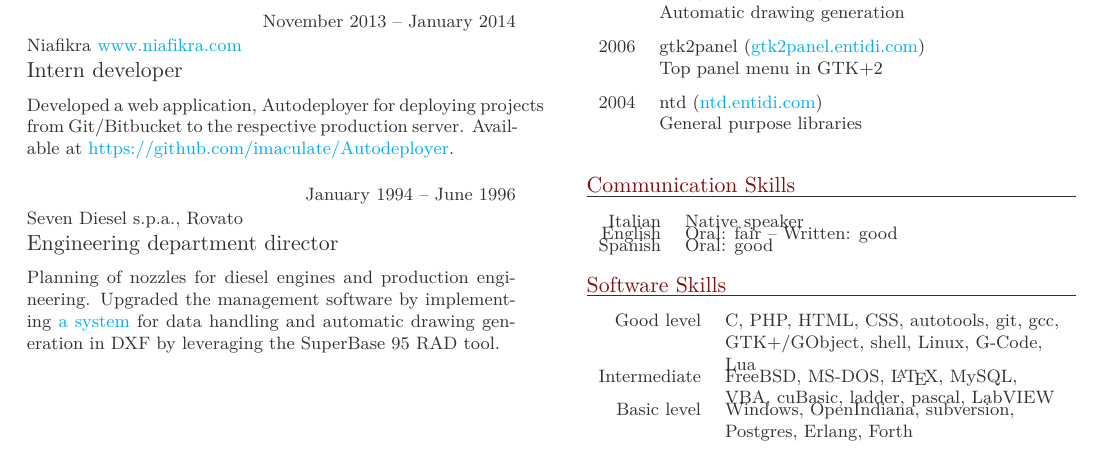
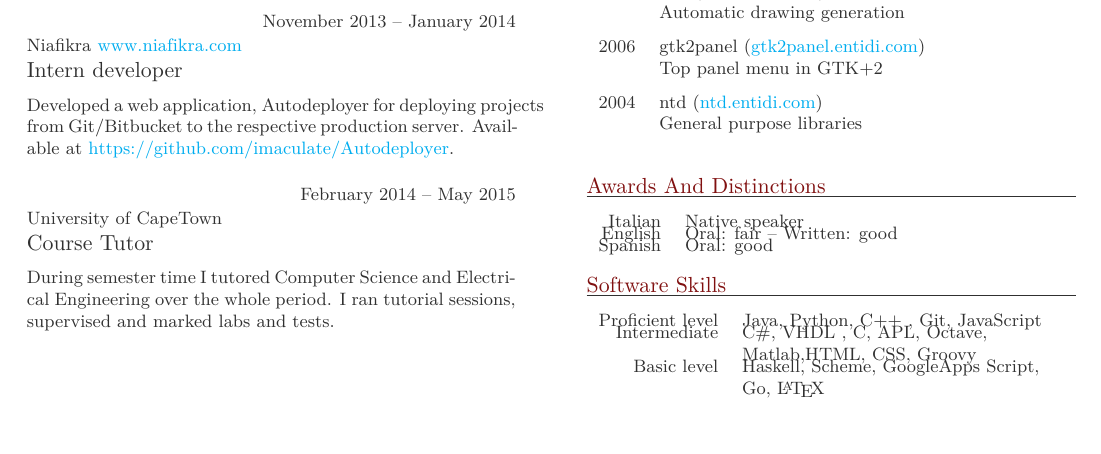
Before and after one commit to imaculate/Resume, a LaTeX CV (ImaculateResume.tex): part of the page, cut so that both start at the same text. Compiled offline with LuaLaTeX.

Commit message:
Added Software skills

```diff
--- a/ImaculateResume.tex
+++ b/ImaculateResume.tex
@@ -42,15 +42,11 @@ Compared the performance Entity Framework Dapper, SqlFu, PetaPoco, Nhibernate an
 Developed a web application, Autodeployer for deploying projects from Git/Bitbucket to the respective
 production server. Available at \url{https://github.com/imaculate/Autodeployer}.
 
-\item{January 1994 -- June 1996}
-     {Seven Diesel s.p.a., Rovato}
-     {Engineering department director}
+\item{February 2014 -- May 2015}
+     {University of CapeTown}
+     {Course Tutor}
 
-Planning of nozzles for diesel engines and production engineering.
-Upgraded the management software by implementing
-\href{http://adg.entidi.com/home/history/}{a system} for data handling
-and automatic drawing generation in DXF by leveraging the SuperBase 95
-RAD tool.
+During semester time I tutored Computer Science and Electrical Engineering over the whole period. I ran tutorial sessions, supervised and marked labs and tests.
 
 \end{eventlist}
 
@@ -104,7 +100,7 @@ RAD tool.
 
 \end{yearlist}
 
-\section{Communication skills}
+\section{Awards and Distinctions}
 
 \begin{factlist}
 \item{Italian}{Native speaker}
@@ -116,16 +112,14 @@ RAD tool.
 
 \begin{factlist}
 
-\item{Good level}
-     {C, PHP, HTML, CSS, autotools, git, gcc, GTK+/GObject, shell,
-      Linux, G-Code, Lua}
+\item{Proficient level}
+     {Java, Python, C++ , Git, JavaScript}
 
 \item{Intermediate}
-     {FreeBSD, MS-DOS, \LaTeX, MySQL, VBA, cuBasic, ladder, pascal,
-      LabVIEW}
+     { C\#, VHDL , C, APL, Octave, Matlab,HTML, CSS, Groovy}
 
 \item{Basic level}
-     {Windows, OpenIndiana, subversion,  Postgres, Erlang, Forth}
+     {Haskell, Scheme, GoogleApps Script,  Go, \LaTeX}
 
 \end{factlist}
 
```
Also changed, not shown: ImaculateResume.pdf.
